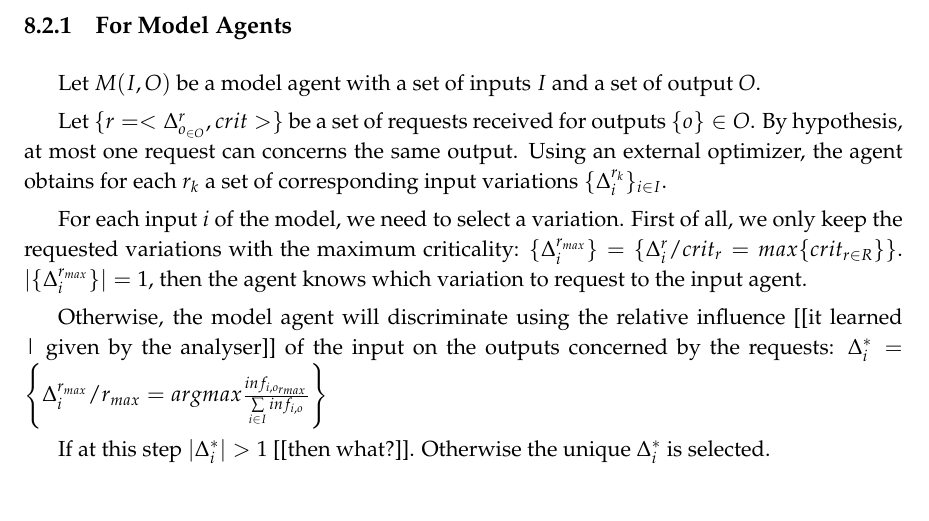
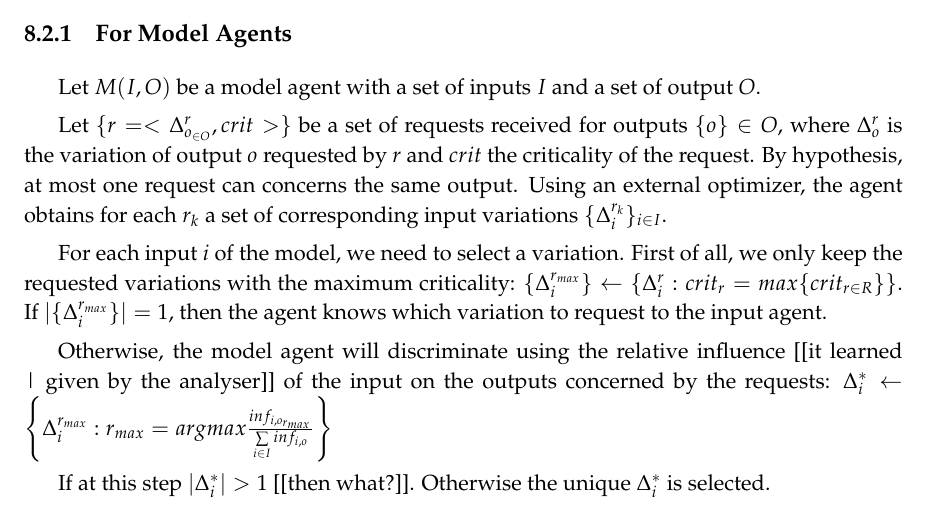
Before and after one commit to tomjorquera/thesis, a LaTeX thesis (sources/manuscrit.tex, which reads sources/MAS4Optim/MAS4Optim.tex): part of page 63 of 89, cut so that both start at the same text. Compiled offline with pdfLaTeX.

Commit message:
MAS4Optim: minor improvements in cooperative trajectory algo

```diff
--- a/sources/MAS4Optim/MAS4Optim.tex
+++ b/sources/MAS4Optim/MAS4Optim.tex
@@ -275,15 +275,15 @@ The most important point is that each agent only has a local strategy. No agent
 
 Let $M(I,O)$ be a model agent with a set of inputs $I$ and a set of output $O$.
 
-Let $\{r= <\Delta_{o_{\in O}}^{r}, crit>\}$ be a set of  requests received for outputs $\{o\} \in O$. By hypothesis, at most one request can concerns the same output.
+Let $\{r = <\Delta_{o_{\in O}}^{r}, crit>\}$ be a set of  requests received for outputs $\{o\} \in O$, where $\Delta_{o}^{r}$ is the variation of output $o$ requested by $r$ and $crit$ the criticality of the request. By hypothesis, at most one request can concerns the same output.
 Using an external optimizer, the agent obtains for each $r_k$ a set of corresponding input variations $\{\Delta_i^{r_k}\}_{i \in I}$.
 
 For each input $i$ of the model, we need to select a variation.
-First of all, we only keep the requested variations with the maximum criticality:  $\{\Delta_i^{r_{max}}\} = \{\Delta_i^r / crit_r = max \{crit_{r \in R}\}\}$.
-$|\{\Delta_i^{r_{max}}\}| = 1$, then the agent knows which variation to request to the input agent.
+First of all, we only keep the requested variations with the maximum criticality:  $\{\Delta_i^{r_{max}}\} \leftarrow \{\Delta_i^r : crit_r = max \{crit_{r \in R}\}\}$.
+If $|\{\Delta_i^{r_{max}}\}| =  1$, then the agent knows which variation to request to the input agent.
 
 Otherwise, the model agent will discriminate using the relative influence [[it learned | given by the analyser]] of the input on the outputs concerned by the requests:
-$\Delta_i^* = \left\{ \Delta_i^{r_{max}} / r_{max} = argmax \frac{inf_{i,o_{r_{max}}}}{\sum \limits_{i \in I} inf_{i,o}} \right\}$
+$\Delta_i^* \leftarrow \left\{ \Delta_i^{r_{max}} : r_{max} = argmax \frac{inf_{i,o_{r_{max}}}}{\sum \limits_{i \in I} inf_{i,o}} \right\}$
 
 If at this step $|\Delta_i^*| >1$ [[then what?]]. Otherwise the unique $\Delta_i^*$ is selected.
 
```
Also changed, not shown: sources/MAS4Optim/MAS4Optim.tex (4 more changed lines).
